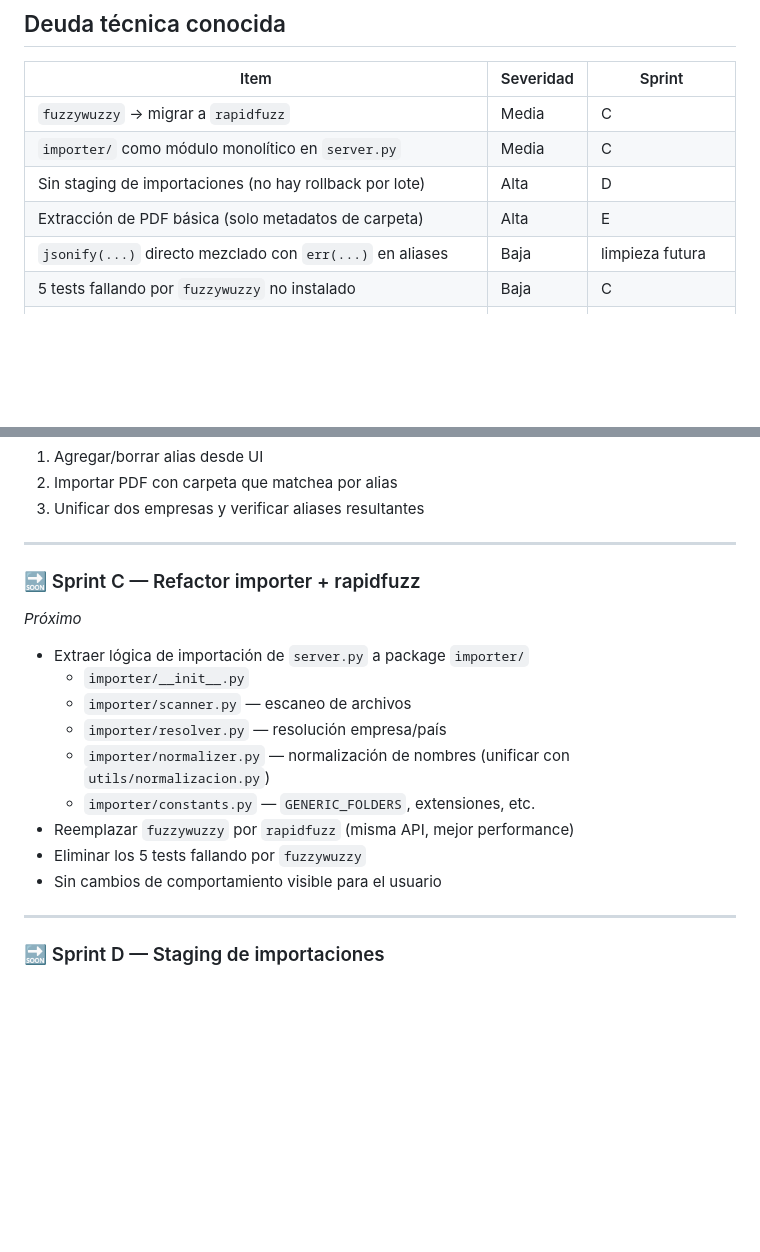
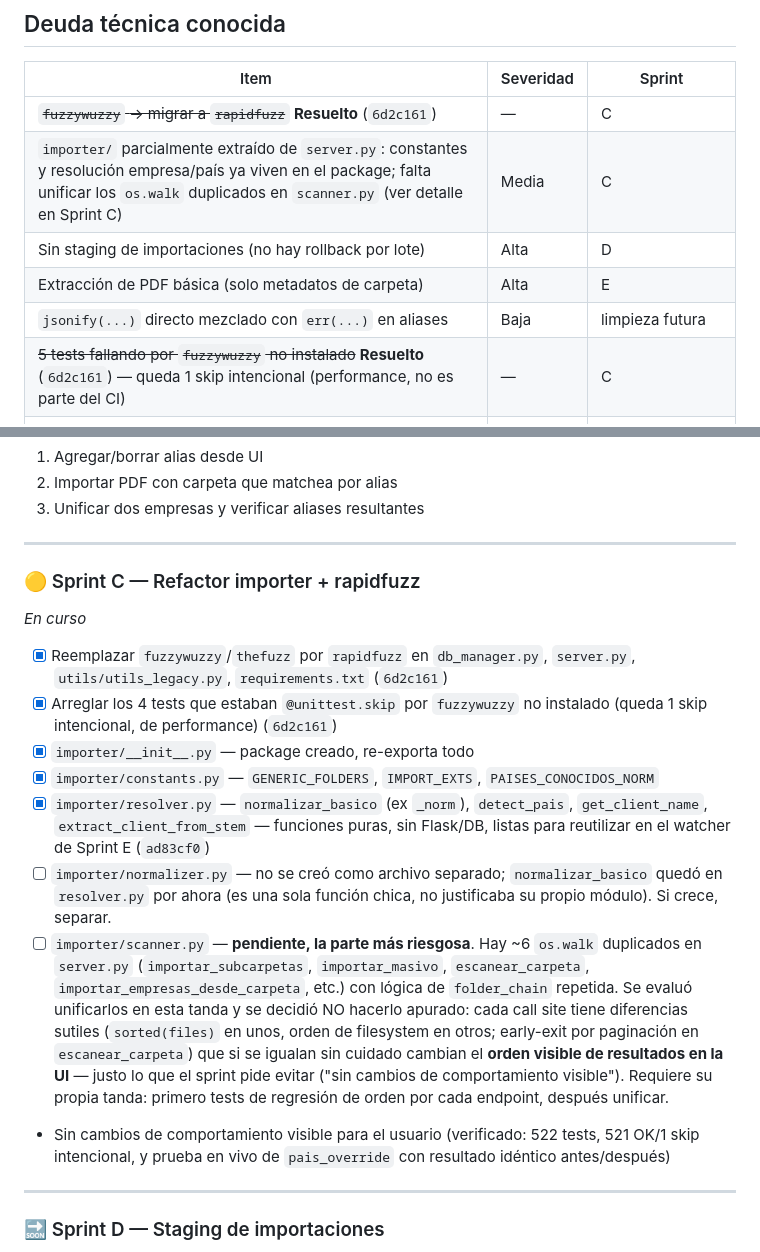
Before and after one commit to piedragus/crm-clientes, a Markdown page: PRODUCTO.md, 2 parts joined by grey strips. Rendered like a GitHub page; blank space fills up the shorter version.

Commit message:
docs: actualizar estado de Sprint C (rapidfuzz + extracción parcial de importer/)
- Marcar como resueltos: migración rapidfuzz, 4 tests que estaban skip
- Detallar qué se extrajo a importer/ (constants.py, resolver.py) y
  qué queda pendiente (scanner.py — unificar 6 os.walk duplicados,
  con nota explícita de por qué no se hizo apurado en esta tanda)

```diff
--- a/PRODUCTO.md
+++ b/PRODUCTO.md
@@ -84,12 +84,12 @@ CRM de ventas industriales para gestionar el ciclo comercial completo: desde el
 
 | Item | Severidad | Sprint |
 |------|-----------|--------|
-| `fuzzywuzzy` → migrar a `rapidfuzz` | Media | C |
-| `importer/` como módulo monolítico en `server.py` | Media | C |
+| ~~`fuzzywuzzy` → migrar a `rapidfuzz`~~ **Resuelto** (`6d2c161`) | — | C |
+| `importer/` parcialmente extraído de `server.py`: constantes y resolución empresa/país ya viven en el package; falta unificar los `os.walk` duplicados en `scanner.py` (ver detalle en Sprint C) | Media | C |
 | Sin staging de importaciones (no hay rollback por lote) | Alta | D |
 | Extracción de PDF básica (solo metadatos de carpeta) | Alta | E |
 | `jsonify(...)` directo mezclado con `err(...)` en aliases | Baja | limpieza futura |
-| 5 tests fallando por `fuzzywuzzy` no instalado | Baja | C |
+| ~~5 tests fallando por `fuzzywuzzy` no instalado~~ **Resuelto** (`6d2c161`) — queda 1 skip intencional (performance, no es parte del CI) | — | C |
 | El importador (carpetas/subcarpetas) **nunca toca el país de una empresa ya existente**, en ningún sentido: si la empresa existente ya tiene país, se preserva (correcto, no lo pisa); pero si la empresa existente **no tiene país** y la importación actual sí detecta uno (auto o `pais_override`), ese dato se descarta igual — no completa el campo. Confirmado en código (`importar_subcarpetas`: el país calculado solo se usa en `agregar_empresa` para empresas nuevas, jamás en un `editar_empresa` para las que ya existían) | Baja | pendiente — agregar checkbox explícito "completar país en empresas existentes que no lo tengan" en la UI antes de habilitarlo |
 | ~~`nombre` en `empresas` es `UNIQUE` case-sensitive...~~ **Resuelto**: las 3 vías de importación que crean empresas (subcarpetas, carpeta con matching manual, masiva) ahora llaman a `sugerirLimpiezaSiHayDuplicados()` al terminar, que corre `/api/limpiar/preview` con umbral alto (90) y si encuentra duplicados muestra un toast clickeable que abre el modal de Limpiar duplicados con el análisis ya cargado. El constraint de la DB sigue sin tocarse (a propósito, ver nota anterior) | — | resuelto en `develop` |
 
@@ -127,18 +127,17 @@ CRM de ventas industriales para gestionar el ciclo comercial completo: desde el
 
 ---
 
-### 🔜 Sprint C — Refactor importer + rapidfuzz
-*Próximo*
+### 🟡 Sprint C — Refactor importer + rapidfuzz
+*En curso*
 
-- Extraer lógica de importación de `server.py` a package `importer/`
-  - `importer/__init__.py`
-  - `importer/scanner.py` — escaneo de archivos
-  - `importer/resolver.py` — resolución empresa/país
-  - `importer/normalizer.py` — normalización de nombres (unificar con `utils/normalizacion.py`)
-  - `importer/constants.py` — `GENERIC_FOLDERS`, extensiones, etc.
-- Reemplazar `fuzzywuzzy` por `rapidfuzz` (misma API, mejor performance)
-- Eliminar los 5 tests fallando por `fuzzywuzzy`
-- Sin cambios de comportamiento visible para el usuario
+- [x] Reemplazar `fuzzywuzzy`/`thefuzz` por `rapidfuzz` en `db_manager.py`, `server.py`, `utils/utils_legacy.py`, `requirements.txt` (`6d2c161`)
+- [x] Arreglar los 4 tests que estaban `@unittest.skip` por `fuzzywuzzy` no instalado (queda 1 skip intencional, de performance) (`6d2c161`)
+- [x] `importer/__init__.py` — package creado, re-exporta todo
+- [x] `importer/constants.py` — `GENERIC_FOLDERS`, `IMPORT_EXTS`, `PAISES_CONOCIDOS_NORM`
+- [x] `importer/resolver.py` — `normalizar_basico` (ex `_norm`), `detect_pais`, `get_client_name`, `extract_client_from_stem` — funciones puras, sin Flask/DB, listas para reutilizar en el watcher de Sprint E (`ad83cf0`)
+- [ ] `importer/normalizer.py` — no se creó como archivo separado; `normalizar_basico` quedó en `resolver.py` por ahora (es una sola función chica, no justificaba su propio módulo). Si crece, separar.
+- [ ] `importer/scanner.py` — **pendiente, la parte más riesgosa**. Hay ~6 `os.walk` duplicados en `server.py` (`importar_subcarpetas`, `importar_masivo`, `escanear_carpeta`, `importar_empresas_desde_carpeta`, etc.) con lógica de `folder_chain` repetida. Se evaluó unificarlos en esta tanda y se decidió NO hacerlo apurado: cada call site tiene diferencias sutiles (`sorted(files)` en unos, orden de filesystem en otros; early-exit por paginación en `escanear_carpeta`) que si se igualan sin cuidado cambian el **orden visible de resultados en la UI** — justo lo que el sprint pide evitar ("sin cambios de comportamiento visible"). Requiere su propia tanda: primero tests de regresión de orden por cada endpoint, después unificar.
+- Sin cambios de comportamiento visible para el usuario (verificado: 522 tests, 521 OK/1 skip intencional, y prueba en vivo de `pais_override` con resultado idéntico antes/después)
 
 ---
 
```
